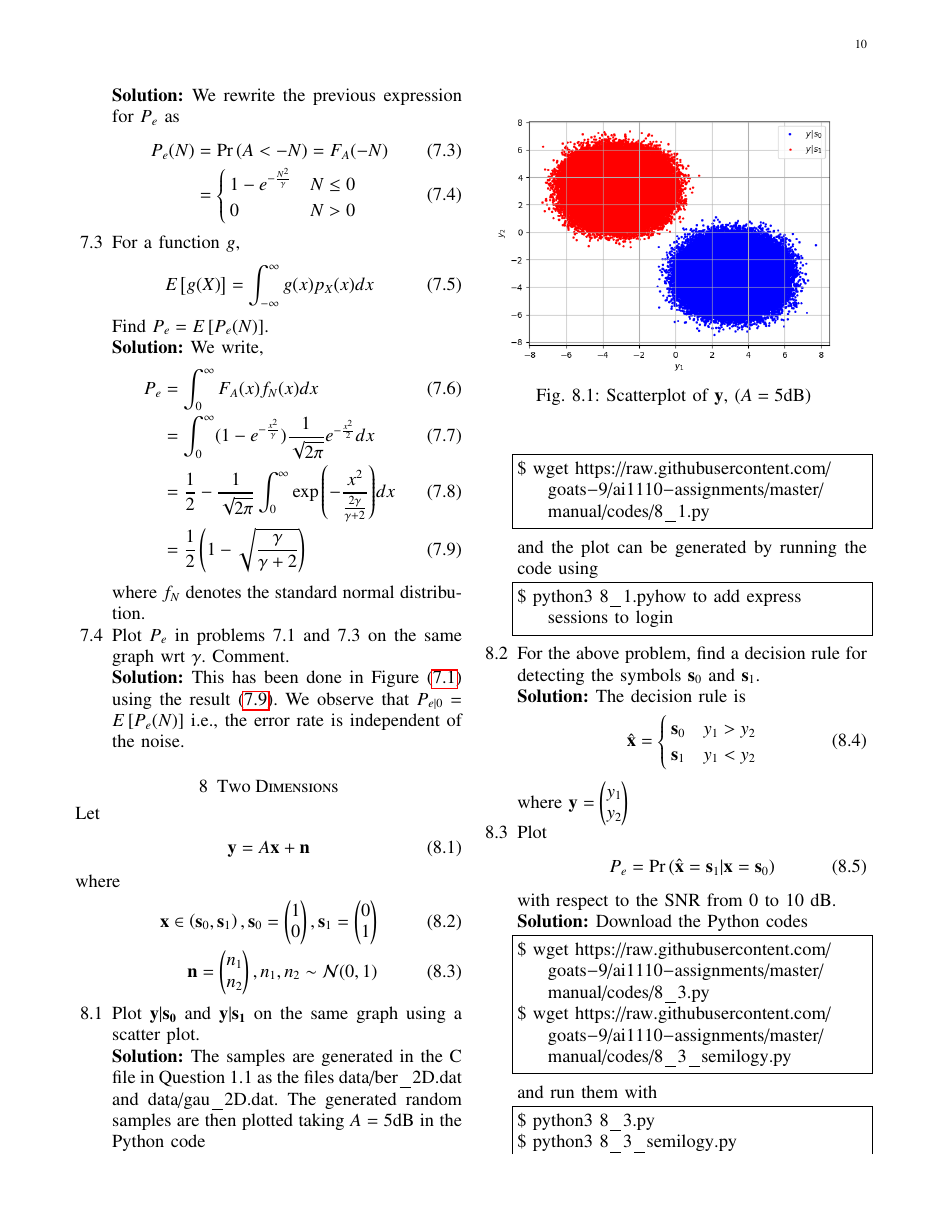
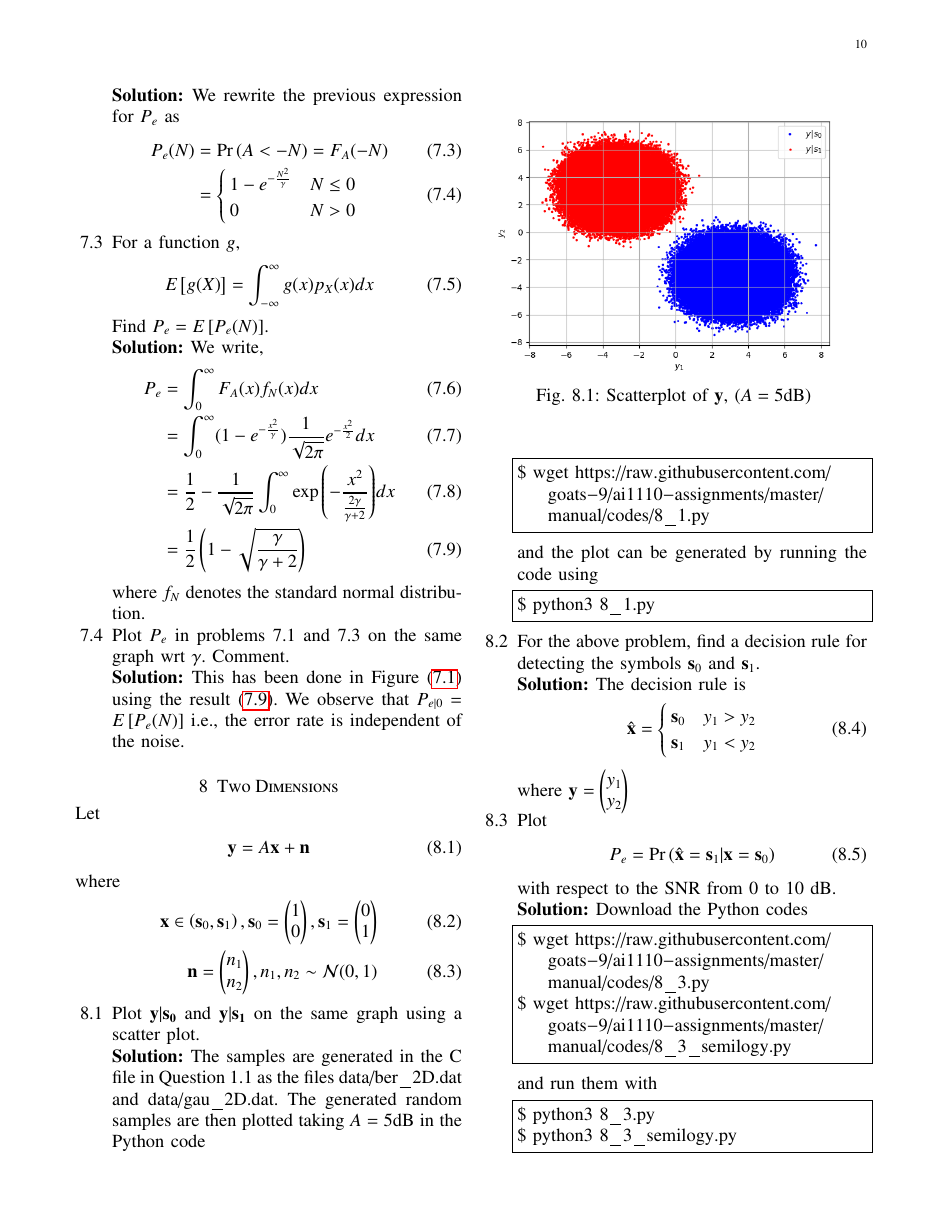
Before and after one commit to goats-9/ai1110, a LaTeX paper (simulations/main.tex): page 10 of 11. Compiled offline with pdfLaTeX.

Commit message:
Minor edits

```diff
--- a/simulations/main.tex
+++ b/simulations/main.tex
@@ -1044,7 +1044,7 @@ $ wget https://raw.githubusercontent.com/goats-9/ai1110-assignments/master/manua
 \end{lstlisting}
 and the plot can be generated by running the code using
 \begin{lstlisting}
-$ python3 8_1.pyhow to add express sessions to login
+$ python3 8_1.py
 \end{lstlisting}
 \begin{figure}
 	\includegraphics[width=\columnwidth]{figs/8_1.png}
```
Also changed, not shown: simulations/main.pdf, 7 other files.
